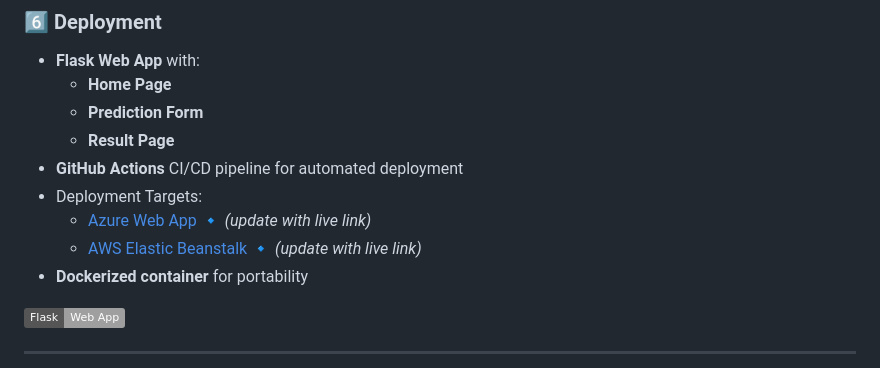
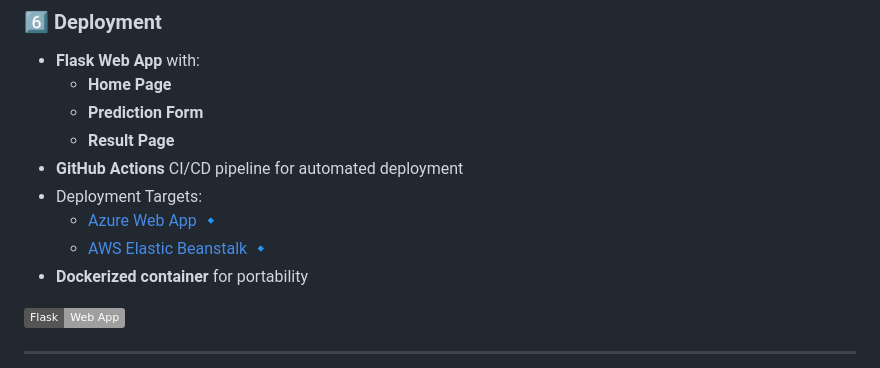
Before and after one commit to AdMub/mlproject, a Markdown page: README.md, the part around one of its changes. Drawn GitHub-style; badges without logos.

Commit message:
Tutorial

```diff
--- a/README.md
+++ b/README.md
@@ -104,8 +104,8 @@ The project demonstrates the **complete ML lifecycle** – from data collection,
   - **Result Page**
 - **GitHub Actions** CI/CD pipeline for automated deployment
 - Deployment Targets:
-  - [Azure Web App](#) 🔹 *(update with live link)*
-  - [AWS Elastic Beanstalk](#) 🔹 *(update with live link)*
+  - [Azure Web App](#) 🔹
+  - [AWS Elastic Beanstalk](#) 🔹
 - **Dockerized container** for portability
 
 
```
Also changed, not shown: other parts of README.md (+2 -1 lines).
